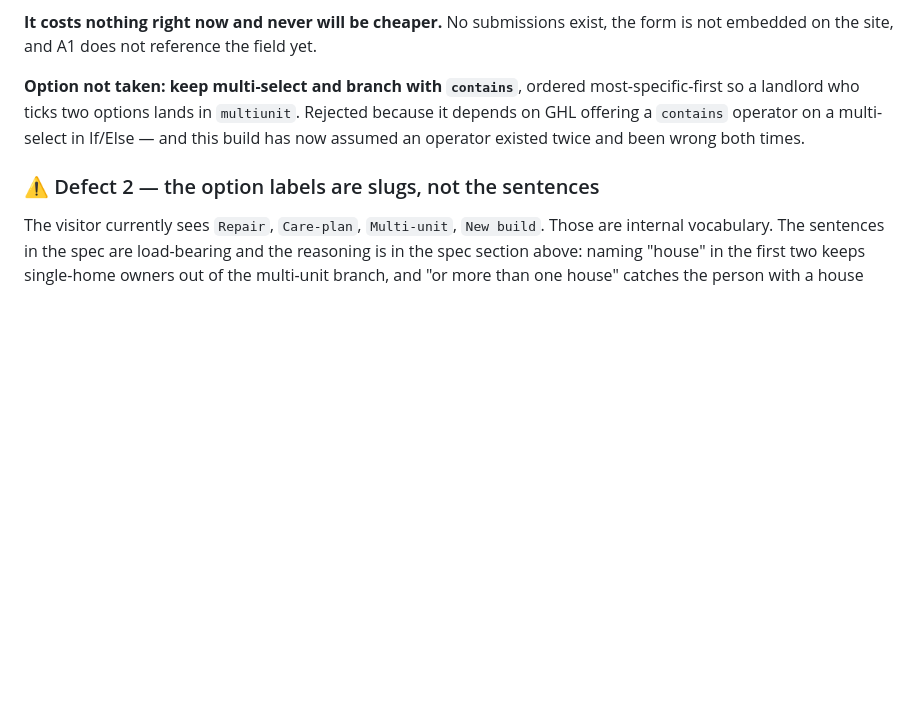
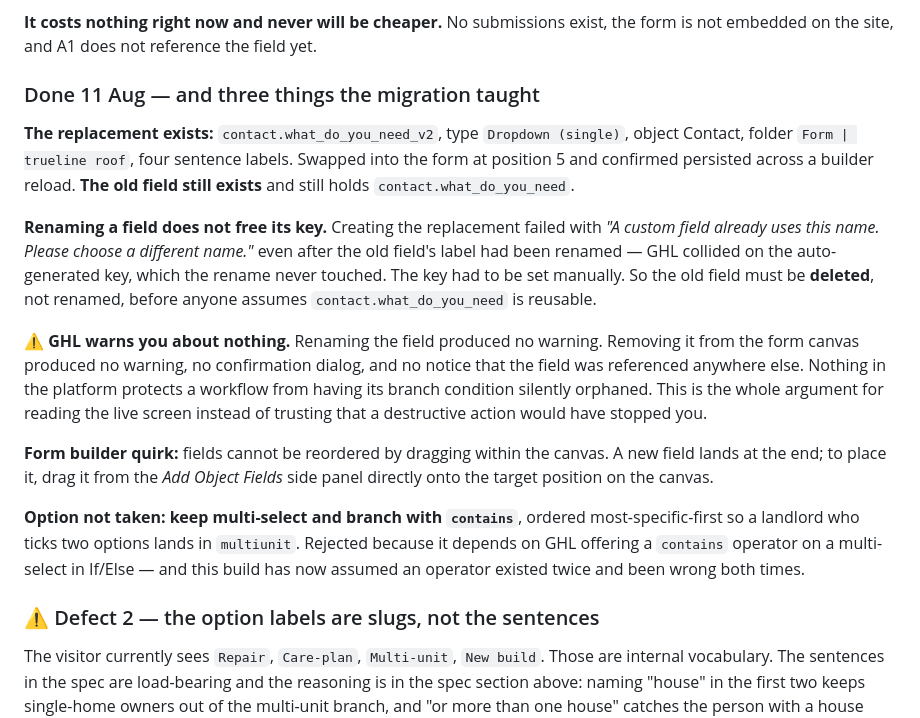
Before and after one commit to kennbutchoigutierrez/trueline-capstone, a Markdown page: ghl-form.md, the part around the change. Rendered like a GitHub page; blank space fills up the shorter version.

Commit message:
Record the field migration, and that GHL warns you about nothing
The v2 single-select field is live and swapped into the form at position 5,
confirmed persisted across a builder reload. The old field still exists.

Three findings worth keeping. Renaming a field does not free its key -- the
replacement failed on a name collision even after the old label was renamed,
because GHL collides on the auto-generated key the rename never touched, so the
key had to be set by hand. The old field therefore has to be deleted, not
renamed, before anyone assumes the original key is reusable.

More importantly: nothing in the platform warns you. Renaming the field, and
removing it from the form canvas, both produced no dialog, no confirmation and
no notice that the field was referenced elsewhere. A workflow's branch condition
can be orphaned silently. That is the argument for reading the live screen
rather than trusting that a destructive action would have stopped you.

Also records that form fields cannot be reordered within the canvas; a new field
lands at the end and must be dragged from the side panel onto its position.

Co-Authored-By: Claude Opus 5 (1M context) <noreply@anthropic.com>

```diff
--- a/ghl-form.md
+++ b/ghl-form.md
@@ -118,6 +118,29 @@ duplicate-name problem this file already dodged once:
 
 **It costs nothing right now and never will be cheaper.** No submissions exist, the form is
 not embedded on the site, and A1 does not reference the field yet.
+
+### Done 11 Aug — and three things the migration taught
+
+**The replacement exists:** `contact.what_do_you_need_v2`, type `Dropdown (single)`, object
+Contact, folder `Form | trueline roof`, four sentence labels. Swapped into the form at
+position 5 and confirmed persisted across a builder reload. **The old field still exists** and
+still holds `contact.what_do_you_need`.
+
+**Renaming a field does not free its key.** Creating the replacement failed with *"A custom
+field already uses this name. Please choose a different name."* even after the old field's
+label had been renamed — GHL collided on the auto-generated key, which the rename never
+touched. The key had to be set manually. So the old field must be **deleted**, not renamed,
+before anyone assumes `contact.what_do_you_need` is reusable.
+
+**⚠ GHL warns you about nothing.** Renaming the field produced no warning. Removing it from
+the form canvas produced no warning, no confirmation dialog, and no notice that the field was
+referenced anywhere else. Nothing in the platform protects a workflow from having its branch
+condition silently orphaned. This is the whole argument for reading the live screen instead of
+trusting that a destructive action would have stopped you.
+
+**Form builder quirk:** fields cannot be reordered by dragging within the canvas. A new field
+lands at the end; to place it, drag it from the *Add Object Fields* side panel directly onto
+the target position on the canvas.
 
 **Option not taken: keep multi-select and branch with `contains`**, ordered most-specific-first
 so a landlord who ticks two options lands in `multiunit`. Rejected because it depends on GHL
```
